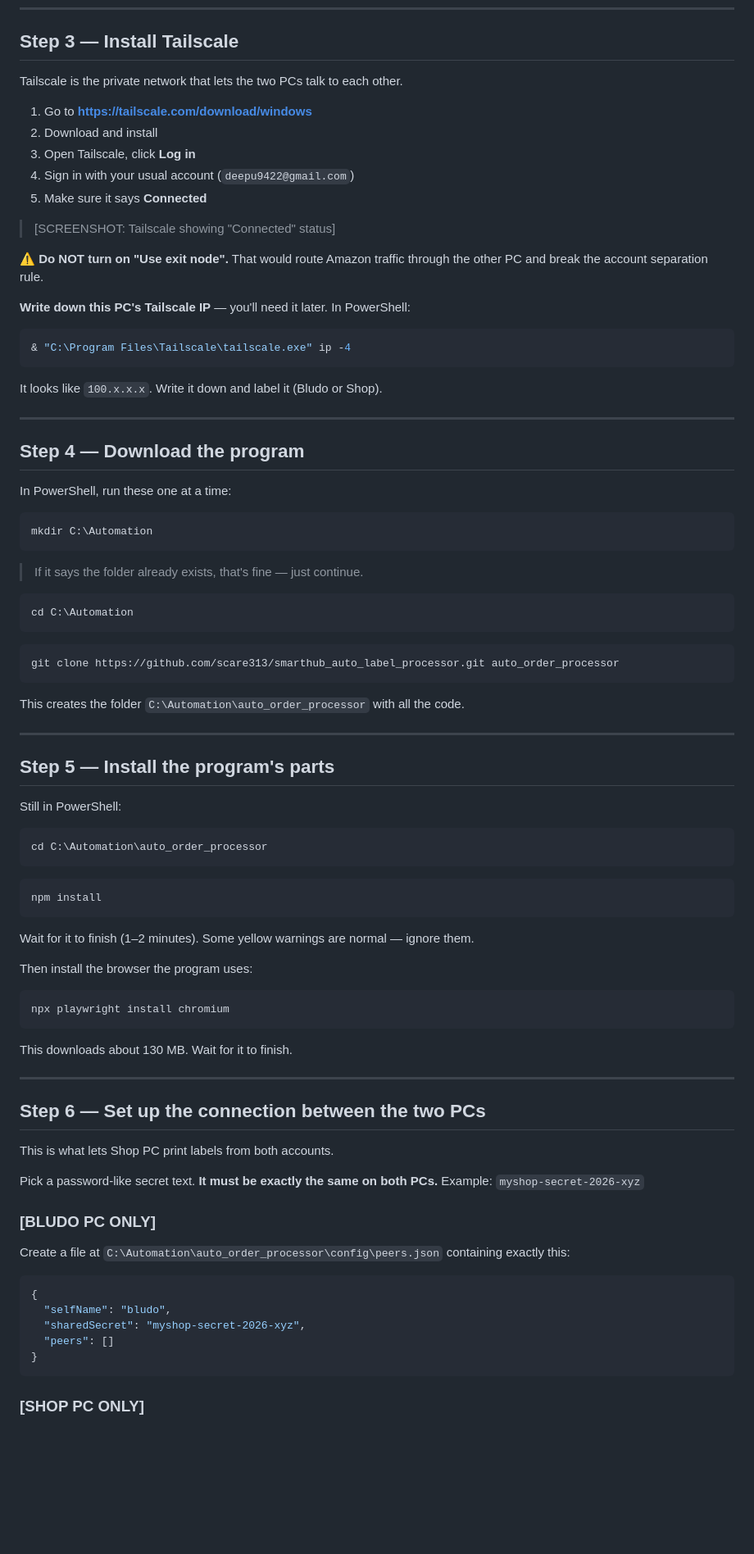
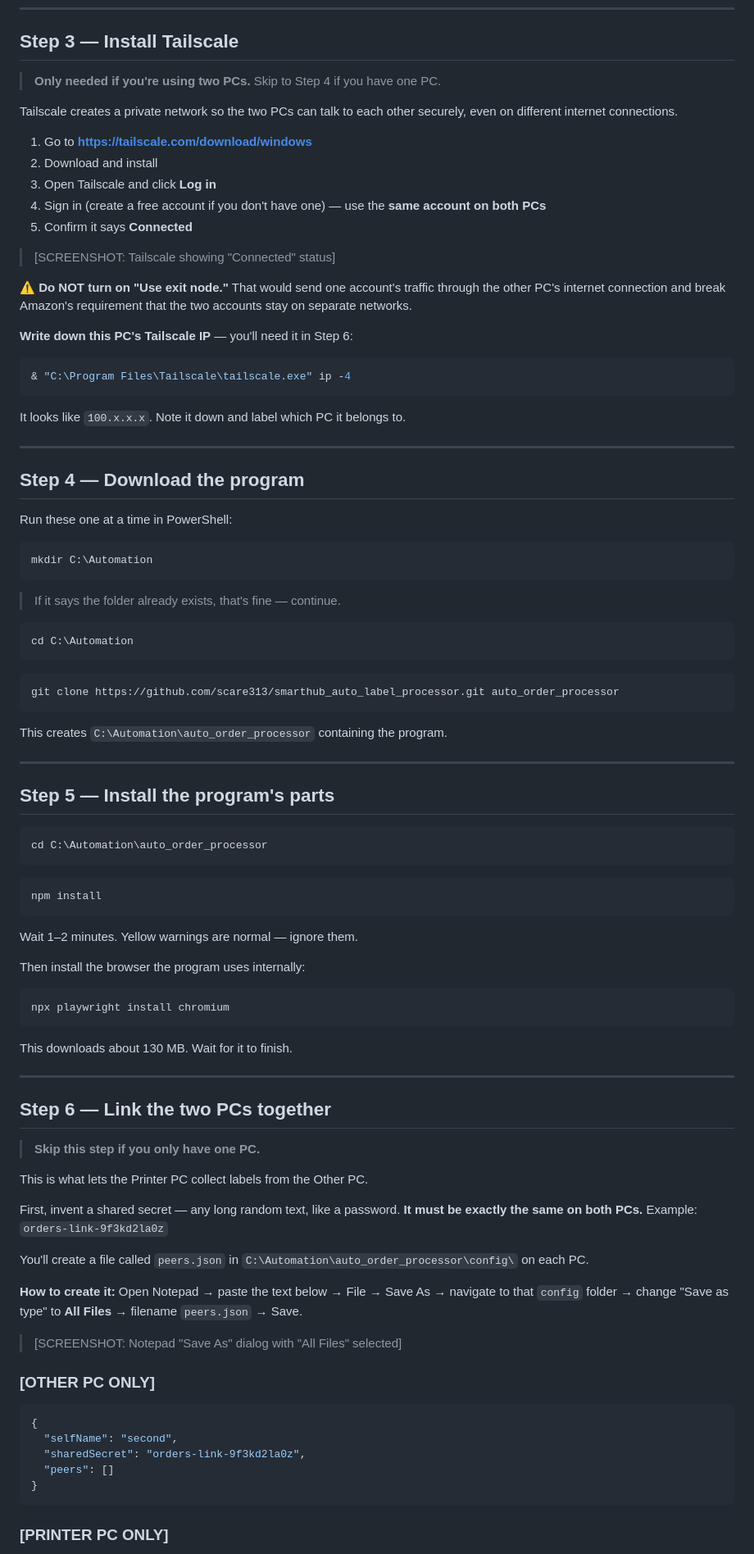
Before and after one commit to scare313/smarthub_auto_label_processor, a Markdown page: docs/SETUP_GUIDE.md, the part around one of its changes. Shown at 82% size. Drawn GitHub-style; blank space fills up the shorter version.

````diff
--- a/docs/SETUP_GUIDE.md
+++ b/docs/SETUP_GUIDE.md
@@ -70,38 +92,43 @@ You should see something like `git version 2.x.x`.
 
 ## Step 3 — Install Tailscale
 
-Tailscale is the private network that lets the two PCs talk to each other.
+> **Only needed if you're using two PCs.** Skip to Step 4 if you have one PC.
+
+Tailscale creates a private network so the two PCs can talk to each other
+securely, even on different internet connections.
 
 1. Go to **https://tailscale.com/download/windows**
 2. Download and install
-3. Open Tailscale, click **Log in**
-4. Sign in with your usual account (`deepu9422@gmail.com`)
-5. Make sure it says **Connected**
+3. Open Tailscale and click **Log in**
+4. Sign in (create a free account if you don't have one) — use the **same
+   account on both PCs**
+5. Confirm it says **Connected**
 
 > [SCREENSHOT: Tailscale showing "Connected" status]
 
-⚠️ **Do NOT turn on "Use exit node".** That would route Amazon traffic through
-the other PC and break the account separation rule.
+⚠️ **Do NOT turn on "Use exit node."** That would send one account's traffic
+through the other PC's internet connection and break Amazon's requirement that
+the two accounts stay on separate networks.
 
-**Write down this PC's Tailscale IP** — you'll need it later. In PowerShell:
+**Write down this PC's Tailscale IP** — you'll need it in Step 6:
 
 ```powershell
 & "C:\Program Files\Tailscale\tailscale.exe" ip -4
 ```
 
-It looks like `100.x.x.x`. Write it down and label it (Bludo or Shop).
+It looks like `100.x.x.x`. Note it down and label which PC it belongs to.
 
 ---
 
 ## Step 4 — Download the program
 
-In PowerShell, run these one at a time:
+Run these one at a time in PowerShell:
 
 ```powershell
 mkdir C:\Automation
 ```
 
-> If it says the folder already exists, that's fine — just continue.
+> If it says the folder already exists, that's fine — continue.
 
 ```powershell
 cd C:\Automation
@@ -111,13 +138,11 @@ cd C:\Automation
 git clone https://github.com/scare313/smarthub_auto_label_processor.git auto_order_processor
 ```
 
-This creates the folder `C:\Automation\auto_order_processor` with all the code.
+This creates `C:\Automation\auto_order_processor` containing the program.
 
 ---
 
 ## Step 5 — Install the program's parts
-
-Still in PowerShell:
 
 ```powershell
 cd C:\Automation\auto_order_processor
@@ -127,9 +152,9 @@ cd C:\Automation\auto_order_processor
 npm install
 ```
 
-Wait for it to finish (1–2 minutes). Some yellow warnings are normal — ignore them.
+Wait 1–2 minutes. Yellow warnings are normal — ignore them.
 
-Then install the browser the program uses:
+Then install the browser the program uses internally:
 
 ```powershell
 npx playwright install chromium
@@ -139,25 +164,33 @@ This downloads about 130 MB. Wait for it to finish.
 
 ---
 
-## Step 6 — Set up the connection between the two PCs
+## Step 6 — Link the two PCs together
 
-This is what lets Shop PC print labels from both accounts.
+> **Skip this step if you only have one PC.**
 
-Pick a password-like secret text. **It must be exactly the same on both PCs.**
-Example: `myshop-secret-2026-xyz`
+This is what lets the Printer PC collect labels from the Other PC.
 
-### [BLUDO PC ONLY]
+First, invent a shared secret — any long random text, like a password.
+**It must be exactly the same on both PCs.** Example: `orders-link-9f3kd2la0z`
 
-Create a file at `C:\Automation\auto_order_processor\config\peers.json`
-containing exactly this:
+You'll create a file called `peers.json` in
+`C:\Automation\auto_order_processor\config\` on each PC.
+
+**How to create it:** Open Notepad → paste the text below → File → Save As →
+navigate to that `config` folder → change "Save as type" to **All Files** →
+filename `peers.json` → Save.
+
+> [SCREENSHOT: Notepad "Save As" dialog with "All Files" selected]
+
+### [OTHER PC ONLY]
 
 ```json
 {
-  "selfName": "bludo",
-  "sharedSecret": "myshop-secret-2026-xyz",
+  "selfName": "second",
+  "sharedSecret": "orders-link-9f3kd2la0z",
   "peers": []
 }
 ```
 
-### [SHOP PC ONLY]
+### [PRINTER PC ONLY]
 
````
Also changed, not shown: other parts of docs/SETUP_GUIDE.md (+135 -107 lines).
